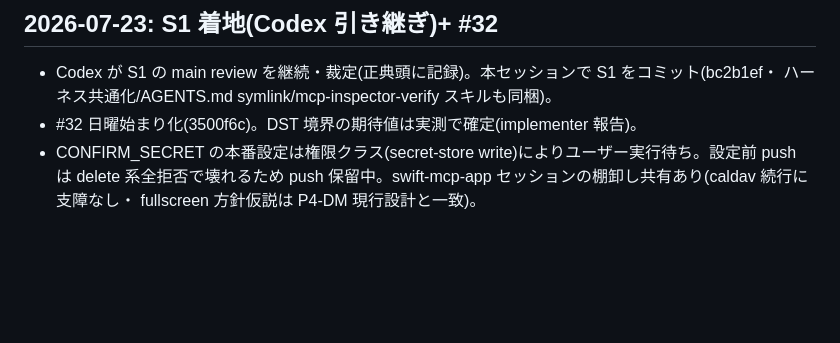
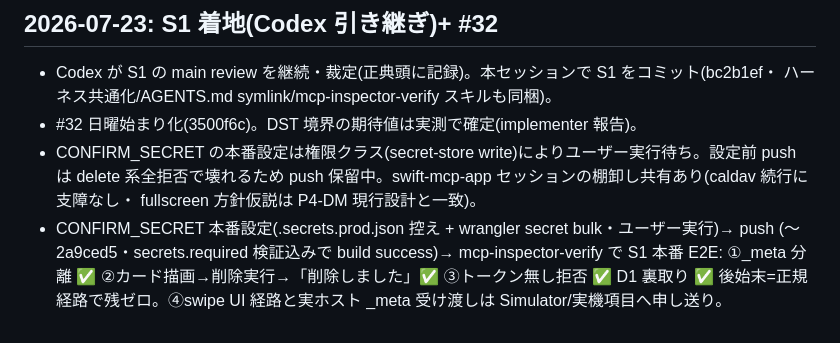
Before and after one commit to gigun-dev/caldav, a Markdown page: docs/log.md, the part around the change. Rendered like a GitHub page; blank space fills up the shorter version.

```diff
--- a/docs/log.md
+++ b/docs/log.md
@@ -983,3 +983,7 @@ Fable 設計 → subagent 実装 → main レビュー→ make check → コミ
 - CONFIRM_SECRET の本番設定は権限クラス(secret-store write)によりユーザー実行待ち。設定前 push は
   delete 系全拒否で壊れるため push 保留中。swift-mcp-app セッションの棚卸し共有あり(caldav 続行に支障なし・
   fullscreen 方針仮説は P4-DM 現行設計と一致)。
+- CONFIRM_SECRET 本番設定(.secrets.prod.json 控え + wrangler secret bulk・ユーザー実行)→ push
+  (〜2a9ced5・secrets.required 検証込みで build success)→ mcp-inspector-verify で S1 本番 E2E:
+  ①_meta 分離 ✅ ②カード描画→削除実行→「削除しました」✅ ③トークン無し拒否 ✅ D1 裏取り ✅
+  後始末=正規経路で残ゼロ。④swipe UI 経路と実ホスト _meta 受け渡しは Simulator/実機項目へ申し送り。
```
Also changed, not shown: docs/next-directions.md (+13 -0 lines).
